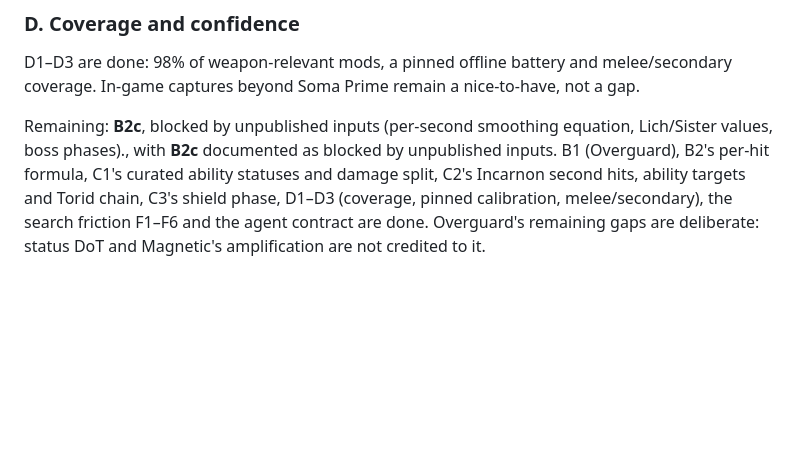
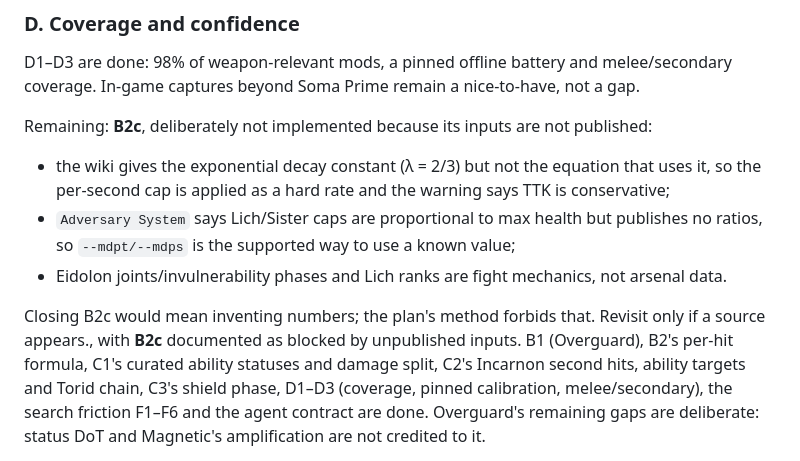
Before and after one commit to asphyksia/wfcalc, a Markdown page: docs/plan.md, the part around the change. Rendered like a GitHub page; blank space fills up the shorter version.

Commit message:
Record why B2c is blocked, not forgotten
The per-hit attenuation formula is in, but the per-second smoothing
equation is not published (only lambda = 2/3), Lich/Sister caps have no
published ratios, and boss phases are fight mechanics. The plan says so
and points at --mdpt/--mdps for a known value, instead of inventing
numbers.

```diff
--- a/docs/plan.md
+++ b/docs/plan.md
@@ -143,8 +143,16 @@ Known loose ends from A1:
 D1–D3 are done: 98% of weapon-relevant mods, a pinned offline battery and melee/secondary coverage.
 In-game captures beyond Soma Prime remain a nice-to-have, not a gap.
 
-Remaining: **B2c**, blocked by unpublished inputs (per-second smoothing equation, Lich/Sister
-values, boss phases)., with **B2c** documented as blocked by unpublished inputs. B1
+Remaining: **B2c**, deliberately not implemented because its inputs are not published:
+
+- the wiki gives the exponential decay constant (λ = 2/3) but not the equation that uses it, so
+  the per-second cap is applied as a hard rate and the warning says TTK is conservative;
+- `Adversary System` says Lich/Sister caps are proportional to max health but publishes no
+  ratios, so `--mdpt/--mdps` is the supported way to use a known value;
+- Eidolon joints/invulnerability phases and Lich ranks are fight mechanics, not arsenal data.
+
+Closing B2c would mean inventing numbers; the plan's method forbids that. Revisit only if a
+source appears., with **B2c** documented as blocked by unpublished inputs. B1
 (Overguard), B2's per-hit formula, C1's curated ability statuses and damage split, C2's Incarnon
 second hits, ability targets and Torid chain, C3's shield phase, D1–D3 (coverage, pinned
 calibration, melee/secondary), the search friction F1–F6 and the agent contract are done. Overguard's remaining gaps are deliberate: status DoT and Magnetic's
```
